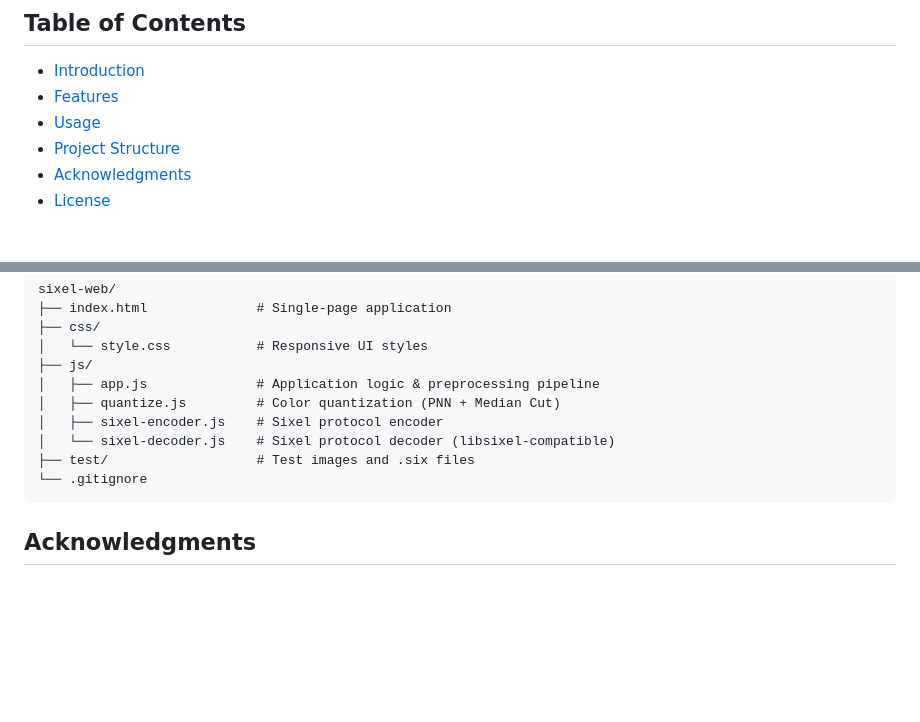
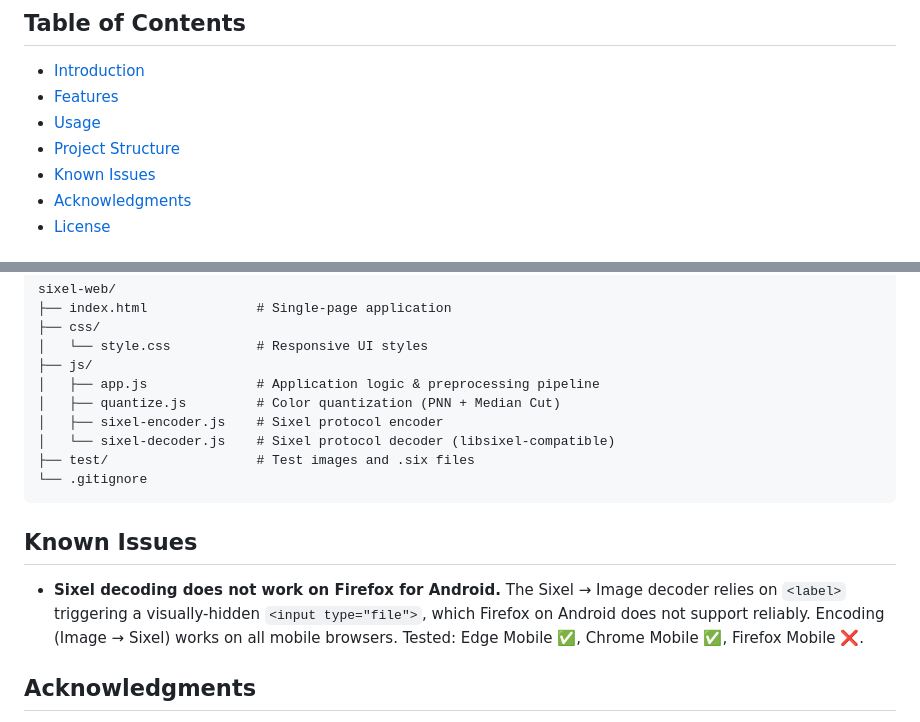
Before and after one commit to hyfaust/sixel-web, a Markdown page: README.md, 2 parts joined by grey strips. Drawn GitHub-style; blank space fills up the shorter version.

````diff
--- a/README.md
+++ b/README.md
@@ -15,6 +15,7 @@
 - [Features](#features)
 - [Usage](#usage)
 - [Project Structure](#project-structure)
+- [Known Issues](#known-issues)
 - [Acknowledgments](#acknowledgments)
 - [License](#license)
 
@@ -103,6 +104,10 @@ sixel-web/
 └── .gitignore
 ```
 
+## Known Issues
+
+- **Sixel decoding does not work on Firefox for Android.** The Sixel → Image decoder relies on `<label>` triggering a visually-hidden `<input type="file">`, which Firefox on Android does not support reliably. Encoding (Image → Sixel) works on all mobile browsers. Tested: Edge Mobile ✅, Chrome Mobile ✅, Firefox Mobile ❌.
+
 ## Acknowledgments
 
 - [libsixel](https://github.com/saitoha/libsixel) — Reference Sixel implementation by Hayaki Saito. The decoder state machine and Floyd-Steinberg dithering algorithm are based on libsixel's `fromsixel.c` and `quant.c`.
````
Also changed, not shown: README_zh.md (+5 -0 lines).
